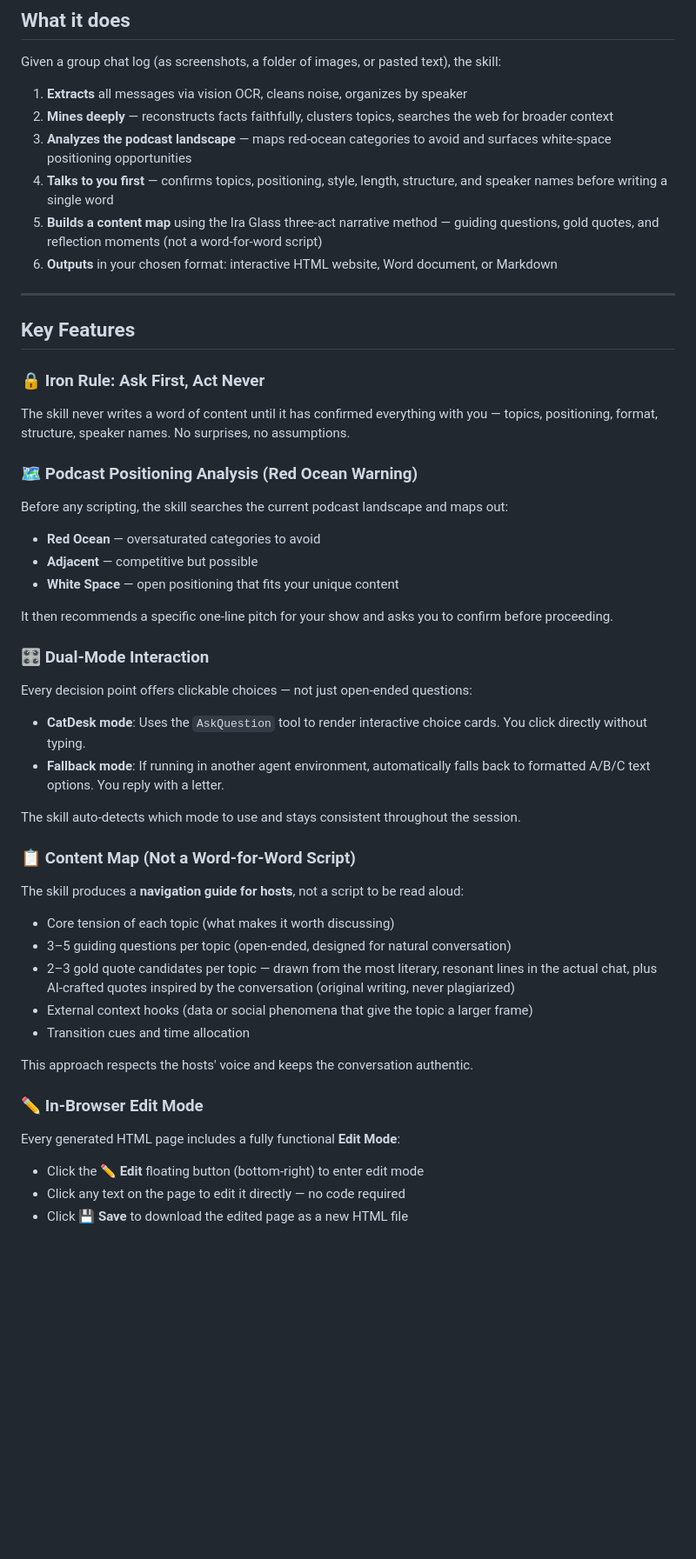
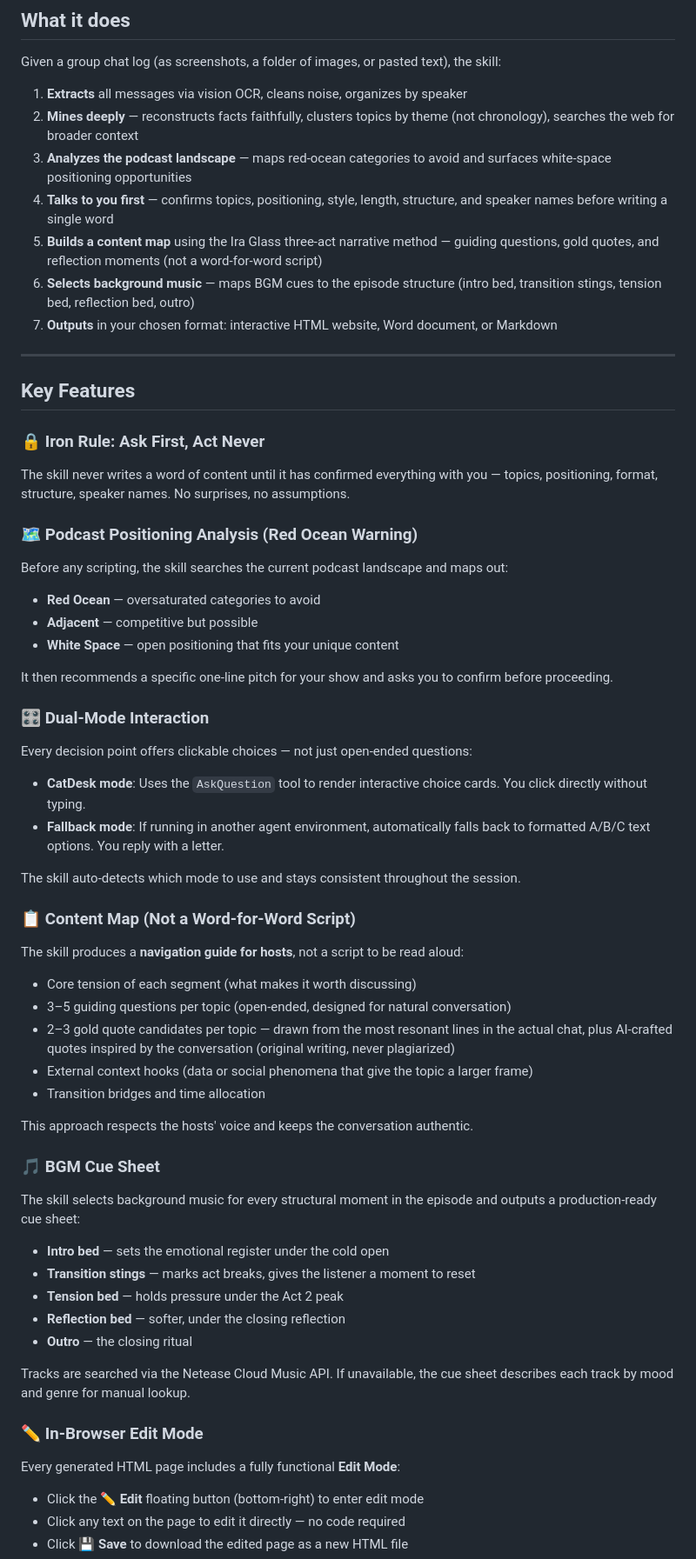
Before and after one commit to Ineij/chat2podcast, a Markdown page: README.md, the part around one of its changes. Shown at 87% size. Rendered like a GitHub page; blank space fills up the shorter version.

Commit message:
docs: audit fixes + BGM step + Step 8 expanded + README sync

```diff
--- a/README.md
+++ b/README.md
@@ -46,11 +46,12 @@ Then just tell your agent:
 Given a group chat log (as screenshots, a folder of images, or pasted text), the skill:
 
 1. **Extracts** all messages via vision OCR, cleans noise, organizes by speaker
-2. **Mines deeply** — reconstructs facts faithfully, clusters topics, searches the web for broader context
+2. **Mines deeply** — reconstructs facts faithfully, clusters topics by theme (not chronology), searches the web for broader context
 3. **Analyzes the podcast landscape** — maps red-ocean categories to avoid and surfaces white-space positioning opportunities
 4. **Talks to you first** — confirms topics, positioning, style, length, structure, and speaker names before writing a single word
 5. **Builds a content map** using the Ira Glass three-act narrative method — guiding questions, gold quotes, and reflection moments (not a word-for-word script)
-6. **Outputs** in your chosen format: interactive HTML website, Word document, or Markdown
+6. **Selects background music** — maps BGM cues to the episode structure (intro bed, transition stings, tension bed, reflection bed, outro)
+7. **Outputs** in your chosen format: interactive HTML website, Word document, or Markdown
 
 ---
 
@@ -63,6 +64,7 @@ The skill never writes a word of content until it has confirmed everything with
 ### 🗺️ Podcast Positioning Analysis (Red Ocean Warning)
 
 Before any scripting, the skill searches the current podcast landscape and maps out:
+
 - **Red Ocean** — oversaturated categories to avoid
 - **Adjacent** — competitive but possible
 - **White Space** — open positioning that fits your unique content
@@ -72,6 +74,7 @@ It then recommends a specific one-line pitch for your show and asks you to confi
 ### 🎛️ Dual-Mode Interaction
 
 Every decision point offers clickable choices — not just open-ended questions:
+
 - **CatDesk mode**: Uses the `AskQuestion` tool to render interactive choice cards. You click directly without typing.
 - **Fallback mode**: If running in another agent environment, automatically falls back to formatted A/B/C text options. You reply with a letter.
 
@@ -80,17 +83,31 @@ The skill auto-detects which mode to use and stays consistent throughout the ses
 ### 📋 Content Map (Not a Word-for-Word Script)
 
 The skill produces a **navigation guide for hosts**, not a script to be read aloud:
-- Core tension of each topic (what makes it worth discussing)
+
+- Core tension of each segment (what makes it worth discussing)
 - 3–5 guiding questions per topic (open-ended, designed for natural conversation)
-- 2–3 gold quote candidates per topic — drawn from the most literary, resonant lines in the actual chat, plus AI-crafted quotes inspired by the conversation (original writing, never plagiarized)
+- 2–3 gold quote candidates per topic — drawn from the most resonant lines in the actual chat, plus AI-crafted quotes inspired by the conversation (original writing, never plagiarized)
 - External context hooks (data or social phenomena that give the topic a larger frame)
-- Transition cues and time allocation
+- Transition bridges and time allocation
 
 This approach respects the hosts' voice and keeps the conversation authentic.
+
+### 🎵 BGM Cue Sheet
+
+The skill selects background music for every structural moment in the episode and outputs a production-ready cue sheet:
+
+- **Intro bed** — sets the emotional register under the cold open
+- **Transition stings** — marks act breaks, gives the listener a moment to reset
+- **Tension bed** — holds pressure under the Act 2 peak
+- **Reflection bed** — softer, under the closing reflection
+- **Outro** — the closing ritual
+
+Tracks are searched via the Netease Cloud Music API. If unavailable, the cue sheet describes each track by mood and genre for manual lookup.
 
 ### ✏️ In-Browser Edit Mode
 
 Every generated HTML page includes a fully functional **Edit Mode**:
+
 - Click the **✏️ Edit** floating button (bottom-right) to enter edit mode
 - Click any text on the page to edit it directly — no code required
 - Click **💾 Save** to download the edited page as a new HTML file
```
Also changed, not shown: other parts of README.md (+27 -21 lines).
